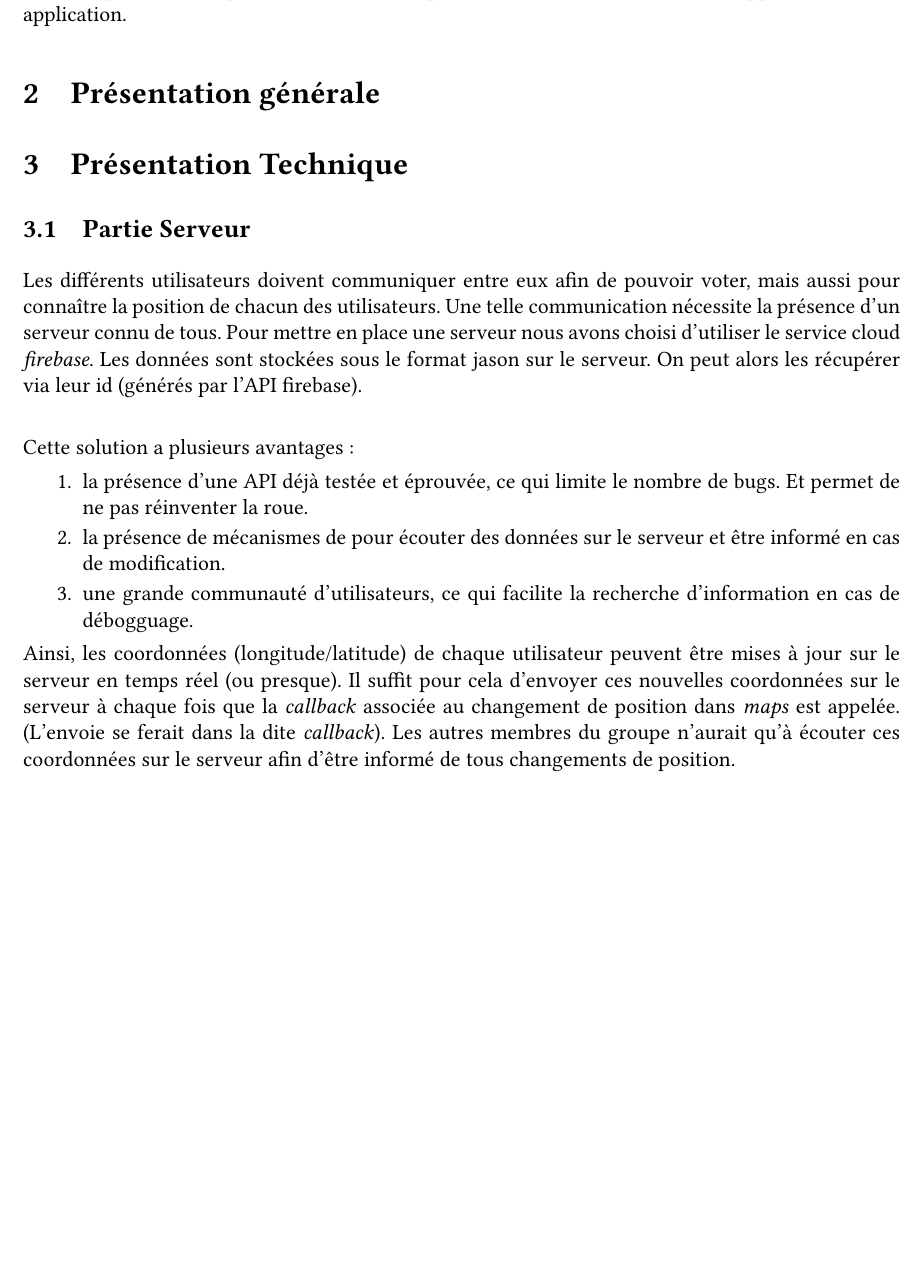
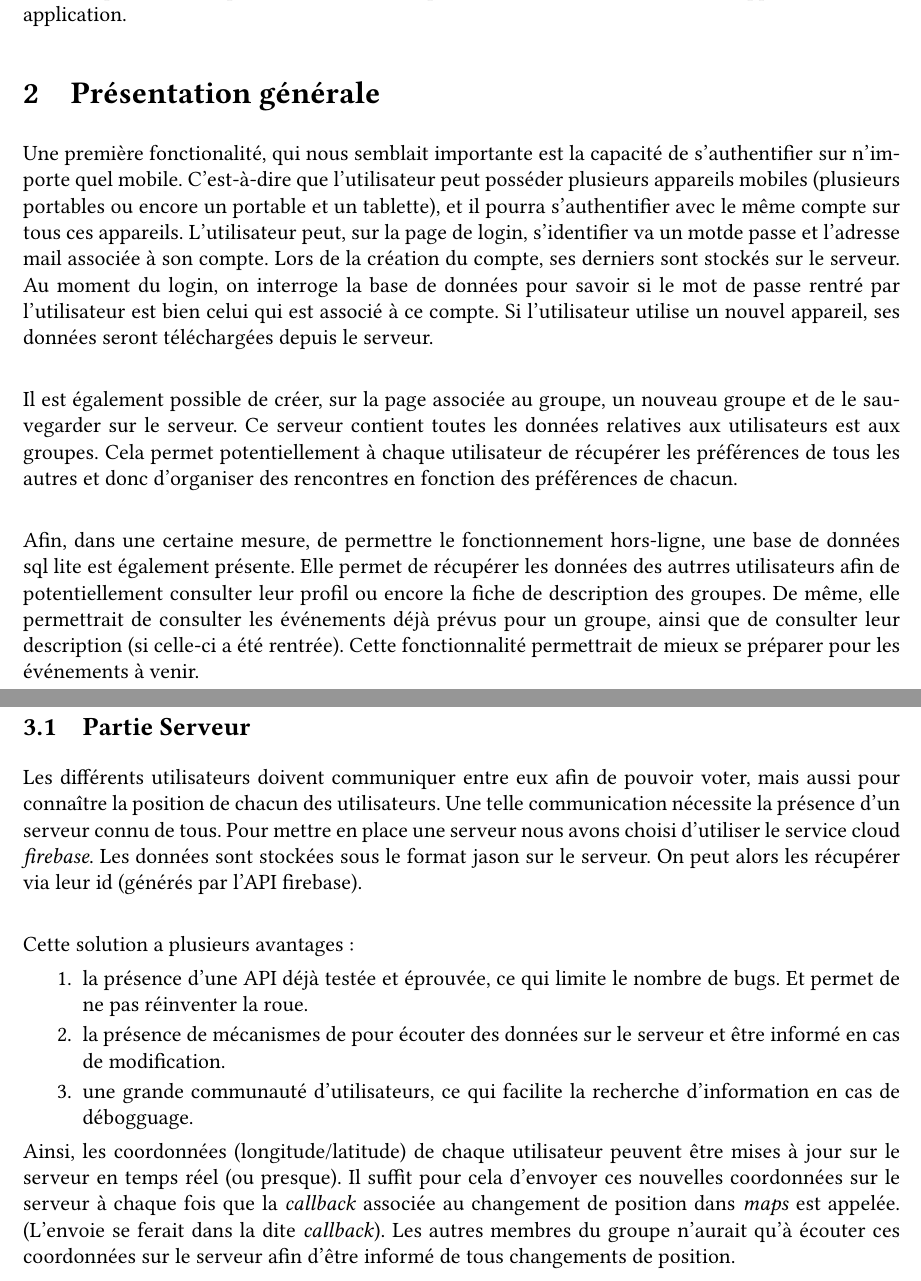
Before and after one commit to MaoAlex/INF8405, a LaTeX document (TP2/Rapport/rapport.tex, which reads TP2/Rapport/presentation.tex): part of page 2 of 4 before the commit and two parts of pages 2 and 3 of 4 after it, the two joined at a grey line, cut so that both start at the same text, the shorter picture padded with empty space. Compiled offline with pdfLaTeX.

Commit message:
Ajoute la présentation au rapport.

```diff
--- /dev/null
+++ b/TP2/Rapport/presentation.tex
@@ -0,0 +1,17 @@
+Une première fonctionalité, qui nous semblait importante est la capacité de s'authentifier sur n'importe quel mobile. C'est-à-dire
+que l'utilisateur peut posséder  plusieurs appareils mobiles (plusieurs portables ou encore un portable et un tablette), et il
+pourra s'authentifier avec le même compte sur tous ces appareils. L'utilisateur peut, sur la page de login, s'identifier va un
+motde passe et l'adresse mail associée à son compte. Lors de la création du compte, ses derniers sont stockés sur le serveur.
+Au moment du login, on interroge la base de données pour savoir si le mot de passe rentré par l'utilisateur est bien celui qui est
+associé à ce compte. Si l'utilisateur utilise un nouvel appareil, ses données seront téléchargées depuis le serveur.
+\newline
+
+Il est également possible de créer, sur la page associée au groupe, un nouveau groupe et de le sauvegarder sur le serveur. Ce
+serveur contient toutes les données relatives aux utilisateurs est aux groupes. Cela permet potentiellement à chaque utilisateur
+de récupérer les préférences de tous les autres et donc d'organiser des rencontres en fonction des préférences de chacun.
+\newline
+
+Afin, dans une certaine mesure, de permettre le fonctionnement hors-ligne, une base de données sql lite est également présente.
+Elle permet de récupérer les données des autrres utilisateurs afin de potentiellement consulter leur profil ou encore la fiche de
+description des groupes. De même, elle permettrait de consulter les événements déjà prévus pour un groupe, ainsi que de consulter
+leur description (si celle-ci a été rentrée). Cette fonctionnalité permettrait de mieux se préparer pour les événements à venir.
--- a/TP2/Rapport/rapport.tex
+++ b/TP2/Rapport/rapport.tex
@@ -64,6 +64,7 @@
 \input{intro.tex}
 
 \section{Présentation générale}
+\input{presentation.tex}
 
 \section{Présentation Technique}
     \subsection{Partie Serveur}
```
